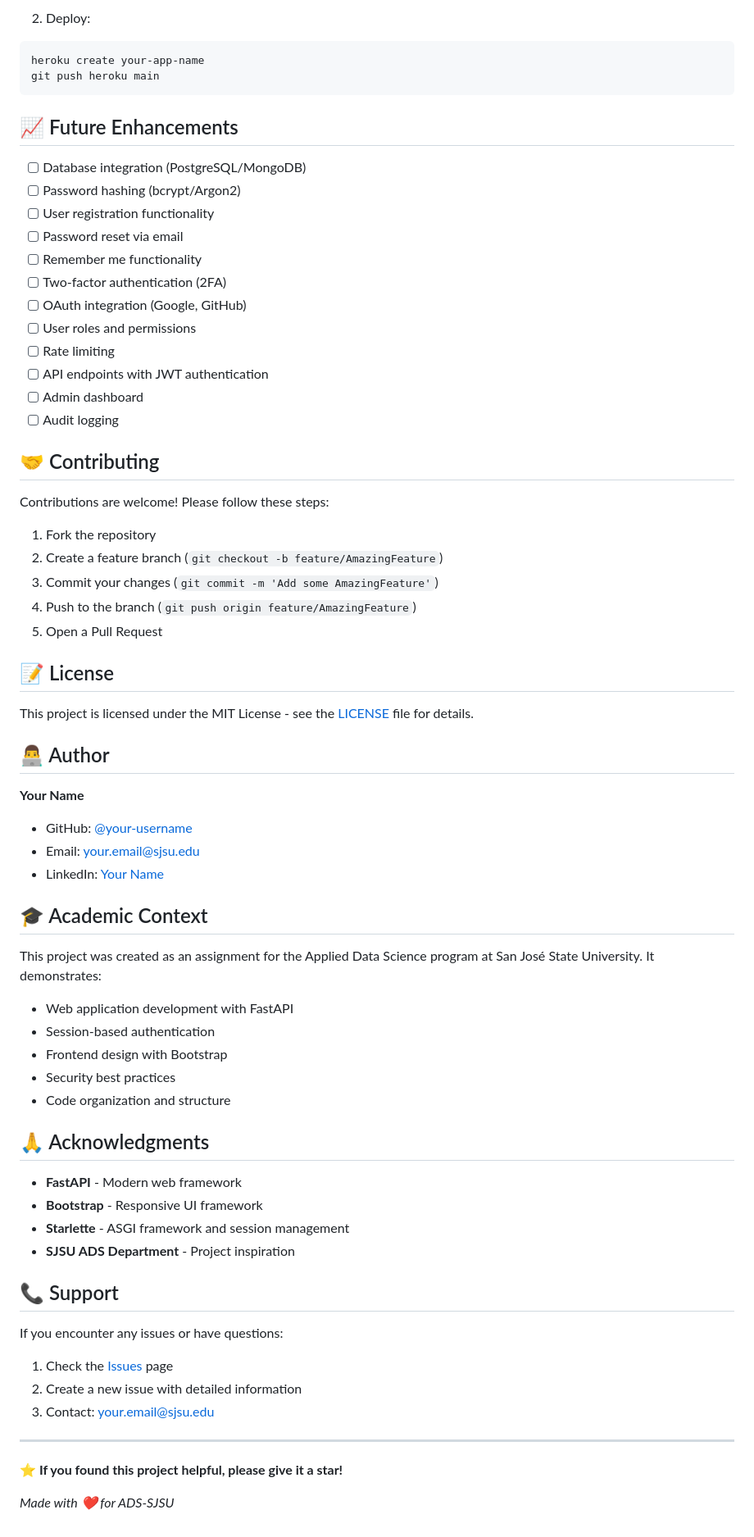
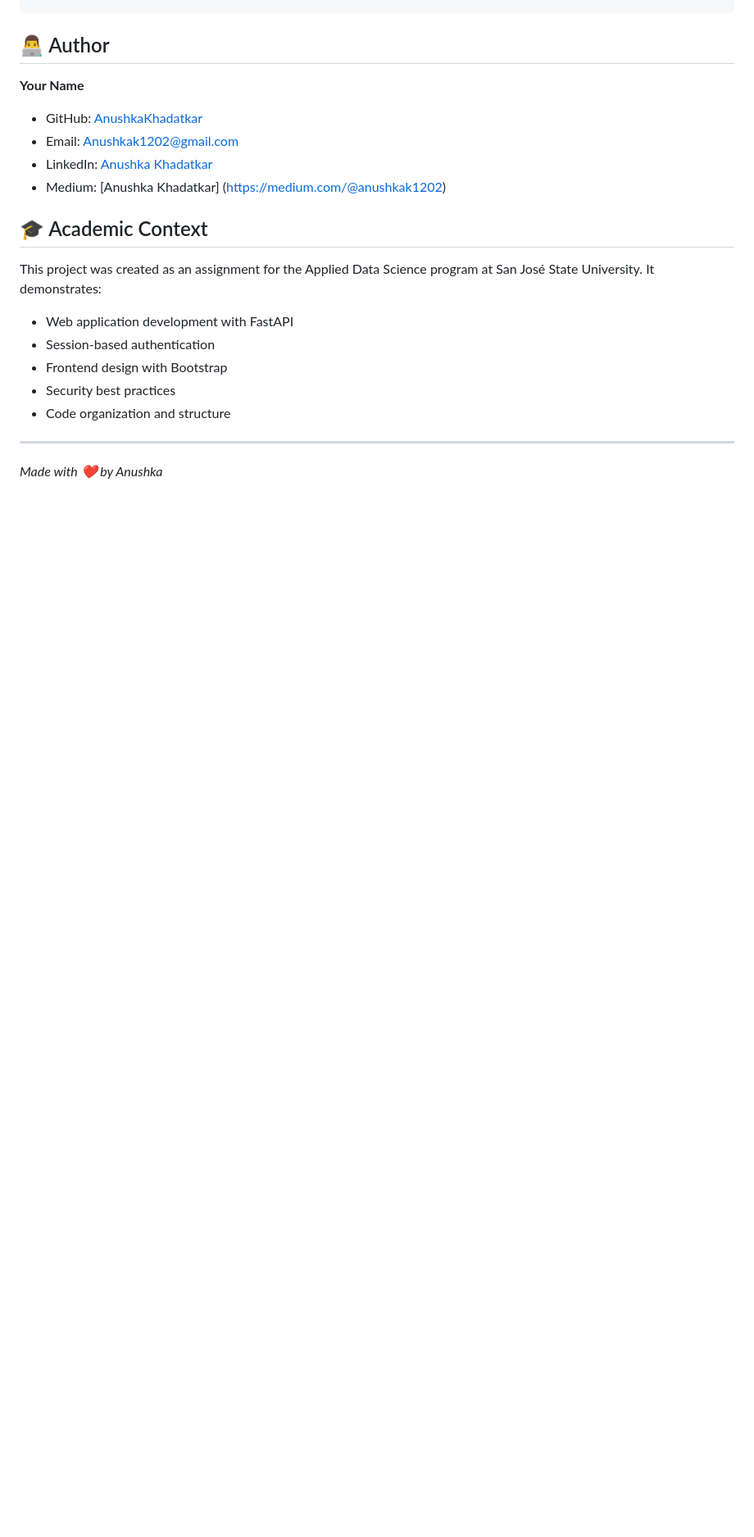
Before and after one commit to AnushkaKhadatkar/fastapi-auth-system, a Markdown page: README.md, the part around one of its changes. Shown at 82% size. GitHub-like rendering; blank space fills up the shorter version.

````diff
--- a/README.md
+++ b/README.md
@@ -266,44 +158,10 @@ web: uvicorn main:app --host 0.0.0.0 --port $PORT
-2. Deploy:
-```bash
-heroku create your-app-name
-git push heroku main
-```
-
-## 📈 Future Enhancements
-
-- [ ] Database integration (PostgreSQL/MongoDB)
-- [ ] Password hashing (bcrypt/Argon2)
-- [ ] User registration functionality
-- [ ] Password reset via email
-- [ ] Remember me functionality
-- [ ] Two-factor authentication (2FA)
-- [ ] OAuth integration (Google, GitHub)
-- [ ] User roles and permissions
-- [ ] Rate limiting
-- [ ] API endpoints with JWT authentication
-- [ ] Admin dashboard
-- [ ] Audit logging
-
-## 🤝 Contributing
-
-Contributions are welcome! Please follow these steps:
-
-1. Fork the repository
-2. Create a feature branch (`git checkout -b feature/AmazingFeature`)
-3. Commit your changes (`git commit -m 'Add some AmazingFeature'`)
-4. Push to the branch (`git push origin feature/AmazingFeature`)
-5. Open a Pull Request
-
-## 📝 License
-
-This project is licensed under the MIT License - see the [LICENSE](LICENSE) file for details.
-
 ## 👨‍💻 Author
 
 **Your Name**
-- GitHub: [@your-username](https://github.com/your-username)
-- Email: your.email@sjsu.edu
-- LinkedIn: [Your Name](https://linkedin.com/in/your-profile)
+- GitHub: [AnushkaKhadatkar](https://github.com/AnushkaKhadatkar)
+- Email: Anushkak1202@gmail.com
+- LinkedIn: [Anushka Khadatkar](https://www.linkedin.com/in/anushka-khadatkar/)
+- Medium: [Anushka Khadatkar] (https://medium.com/@anushkak1202)
 
 ## 🎓 Academic Context
 
@@ -314,22 +172,6 @@ This project was created as an assignment for the Applied Data Science program a
 - Security best practices
 - Code organization and structure
 
-## 🙏 Acknowledgments
-
-- **FastAPI** - Modern web framework
-- **Bootstrap** - Responsive UI framework
-- **Starlette** - ASGI framework and session management
-- **SJSU ADS Department** - Project inspiration
-
-## 📞 Support
-
-If you encounter any issues or have questions:
-1. Check the [Issues](https://github.com/YOUR_USERNAME/fastapi-auth-system/issues) page
-2. Create a new issue with detailed information
-3. Contact: your.email@sjsu.edu
-
 ---
 
-**⭐ If you found this project helpful, please give it a star!**
-
-*Made with ❤️ for ADS-SJSU*
+*Made with ❤️ by Anushka*
````
Also changed, not shown: other parts of README.md (+1 -109 lines).
